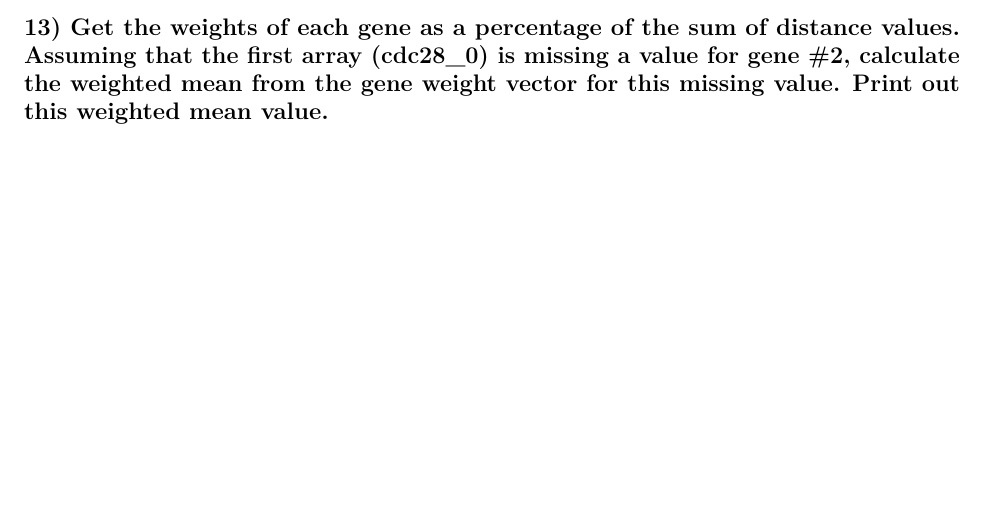
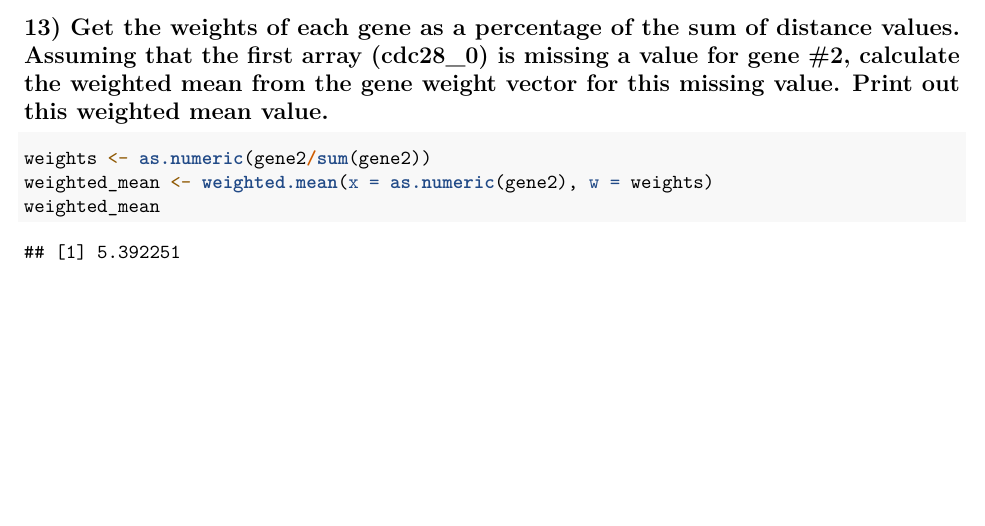
Before and after one commit to jtemporal/methods_bioinformatics, an R Markdown document (homework1/homework1.Rmd): part of page 7 of 7, cut so that both start at the same text. Rendered offline with R 4.5, knitr and Pandoc, then LaTeX, with nearby package versions; code that draws random numbers runs with fixed seeds of ours.

Commit message:
adds question 13 answer

````diff
--- a/homework1/homework1.Rmd
+++ b/homework1/homework1.Rmd
@@ -124,5 +124,7 @@ gene2 <- dist_mat[2:nrow(dist_mat),'YAL002W']
 
 ## 13) Get the weights of each gene as a percentage of the sum of distance values. Assuming that the first array (cdc28_0) is missing a value for gene #2, calculate the weighted mean from the gene weight vector for this missing value. Print out this weighted mean value.
 ```{r}
-
+weights <- as.numeric(gene2/sum(gene2))
+weighted_mean <- weighted.mean(x = as.numeric(gene2), w = weights)
+weighted_mean
 ```
````
